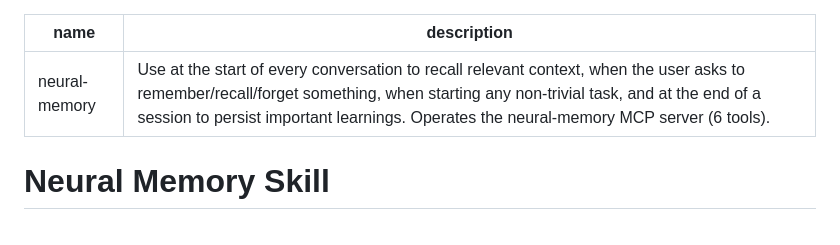
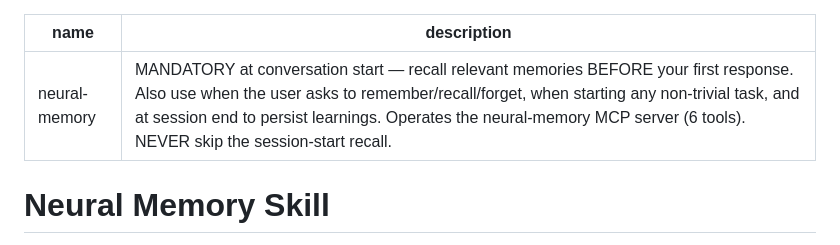
Before and after one commit to sunfengsheng/neural-memory, a Markdown page: skills/neural-memory/SKILL.md, the part around the change. Rendered like a GitHub page.

Commit message:
fix: make session-start recall mandatory in SKILL.md description
Strengthened the skill description to use MANDATORY/NEVER language
so Claude doesn't skip the auto-recall at conversation start.

Co-Authored-By: Claude Sonnet 4.6 <noreply@anthropic.com>

```diff
--- a/skills/neural-memory/SKILL.md
+++ b/skills/neural-memory/SKILL.md
@@ -1,6 +1,6 @@
 ---
 name: neural-memory
-description: Use at the start of every conversation to recall relevant context, when the user asks to remember/recall/forget something, when starting any non-trivial task, and at the end of a session to persist important learnings. Operates the neural-memory MCP server (6 tools).
+description: MANDATORY at conversation start — recall relevant memories BEFORE your first response. Also use when the user asks to remember/recall/forget, when starting any non-trivial task, and at session end to persist learnings. Operates the neural-memory MCP server (6 tools). NEVER skip the session-start recall.
 ---
 
 # Neural Memory Skill
```
